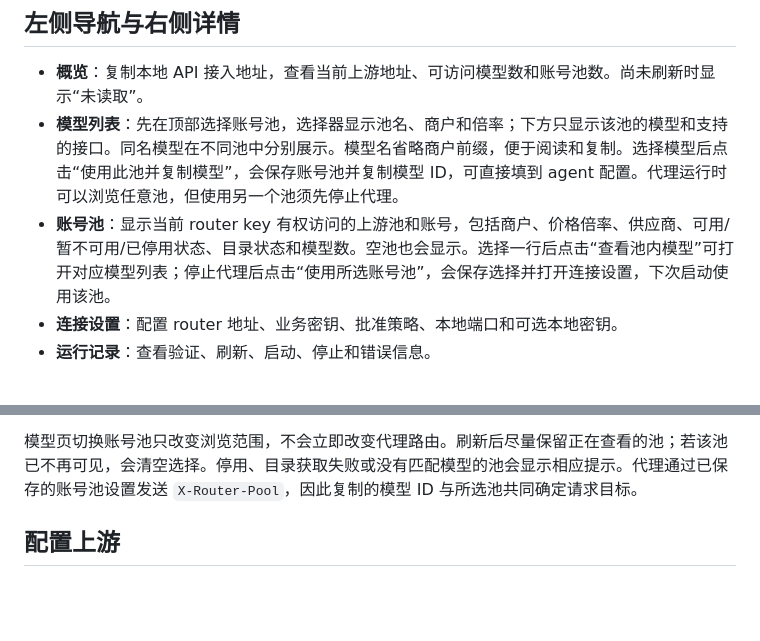
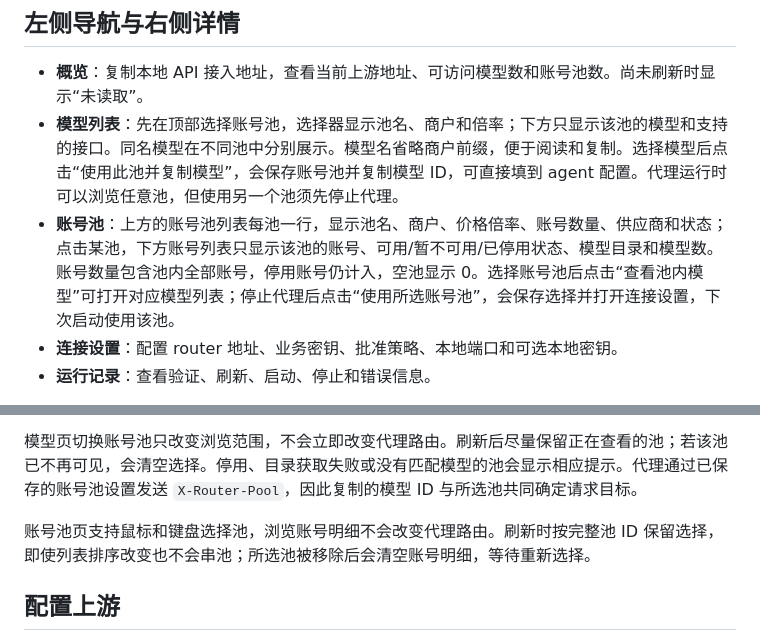
Before and after one commit to wangyi160/teeproxy, a Markdown page: docs/DESKTOP.md, 2 parts joined by grey strips. GitHub-like rendering; blank space fills up the shorter version.

Commit message:
Separate account pools and accounts into linked desktop lists

```diff
--- a/docs/DESKTOP.md
+++ b/docs/DESKTOP.md
@@ -8,7 +8,7 @@ Windows x86_64 发行包面向 Windows 10/11，解压后运行即可，无需管
 
 - **概览**：复制本地 API 接入地址，查看当前上游地址、可访问模型数和账号池数。尚未刷新时显示“未读取”。
 - **模型列表**：先在顶部选择账号池，选择器显示池名、商户和倍率；下方只显示该池的模型和支持的接口。同名模型在不同池中分别展示。模型名省略商户前缀，便于阅读和复制。选择模型后点击“使用此池并复制模型”，会保存账号池并复制模型 ID，可直接填到 agent 配置。代理运行时可以浏览任意池，但使用另一个池须先停止代理。
-- **账号池**：显示当前 router key 有权访问的上游池和账号，包括商户、价格倍率、供应商、可用/暂不可用/已停用状态、目录状态和模型数。空池也会显示。选择一行后点击“查看池内模型”可打开对应模型列表；停止代理后点击“使用所选账号池”，会保存选择并打开连接设置，下次启动使用该池。
+- **账号池**：上方的账号池列表每池一行，显示池名、商户、价格倍率、账号数量、供应商和状态；点击某池，下方账号列表只显示该池的账号、可用/暂不可用/已停用状态、模型目录和模型数。账号数量包含池内全部账号，停用账号仍计入，空池显示 0。选择账号池后点击“查看池内模型”可打开对应模型列表；停止代理后点击“使用所选账号池”，会保存选择并打开连接设置，下次启动使用该池。
 - **连接设置**：配置 router 地址、业务密钥、批准策略、本地端口和可选本地密钥。
 - **运行记录**：查看验证、刷新、启动、停止和错误信息。
 
@@ -19,6 +19,8 @@ Windows x86_64 发行包面向 Windows 10/11，解压后运行即可，无需管
 刷新失败会保留上次成功的列表并明确提示失败；修改 router、业务 key 或批准策略会清空旧列表，避免混用其他连接的结果。界面不创建、删除或登录上游账号，这些仍由 router 管理员处理。
 
 模型页切换账号池只改变浏览范围，不会立即改变代理路由。刷新后尽量保留正在查看的池；若该池已不再可见，会清空选择。停用、目录获取失败或没有匹配模型的池会显示相应提示。代理通过已保存的账号池设置发送 `X-Router-Pool`，因此复制的模型 ID 与所选池共同确定请求目标。
+
+账号池页支持鼠标和键盘选择池，浏览账号明细不会改变代理路由。刷新时按完整池 ID 保留选择，即使列表排序改变也不会串池；所选池被移除后会清空账号明细，等待重新选择。
 
 ## 配置上游
 
```
Also changed, not shown: README.md (+1 -0 lines), docs/images/windows-accounts.png, 9 other files.
